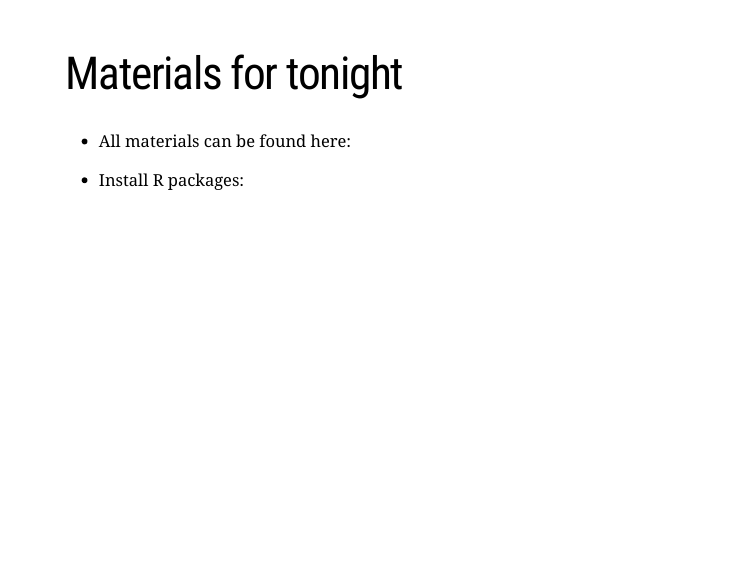
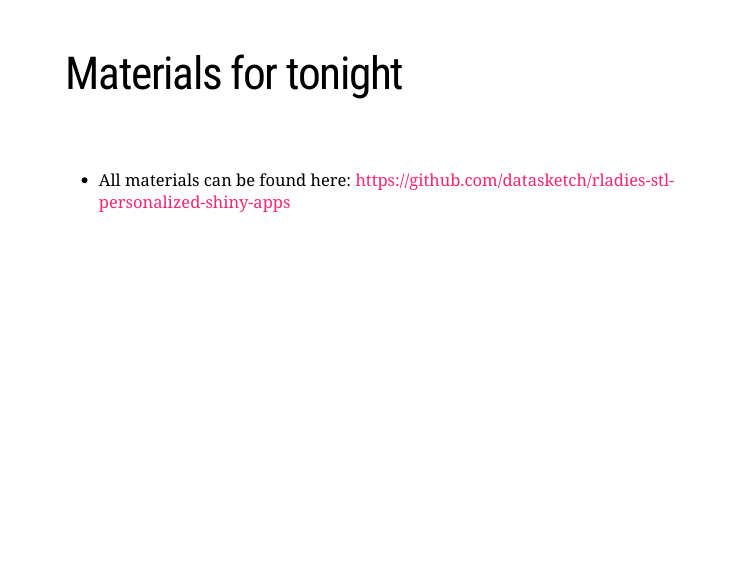
Before and after one commit to rladiesstl/meetup-jan-2021, an R Markdown document (docs/index.Rmd): page 2 of 7. Rendered offline with R 4.5, knitr and Pandoc, with nearby package versions; the slides are laid out offline by our stand-in for remark.js, each with all of its steps uncovered, in fonts that may differ from those the slides ask for, and without slide numbers, shadows or browser add-ons; a font, style sheet, LaTeX package, included part or bibliography that could not be used is replaced or left out.

Commit message:
Add files via upload

```diff
--- a/docs/index.Rmd
+++ b/docs/index.Rmd
@@ -15,9 +15,9 @@ options(htmltools.dir.version = FALSE)
 
 # Materials for tonight
 
-- All materials can be found here:
+<br>
 
-- Install R packages:
+- All materials can be found here: https://github.com/datasketch/rladies-stl-personalized-shiny-apps
 
 
 ---
```
Also changed, not shown: 1 other file.
